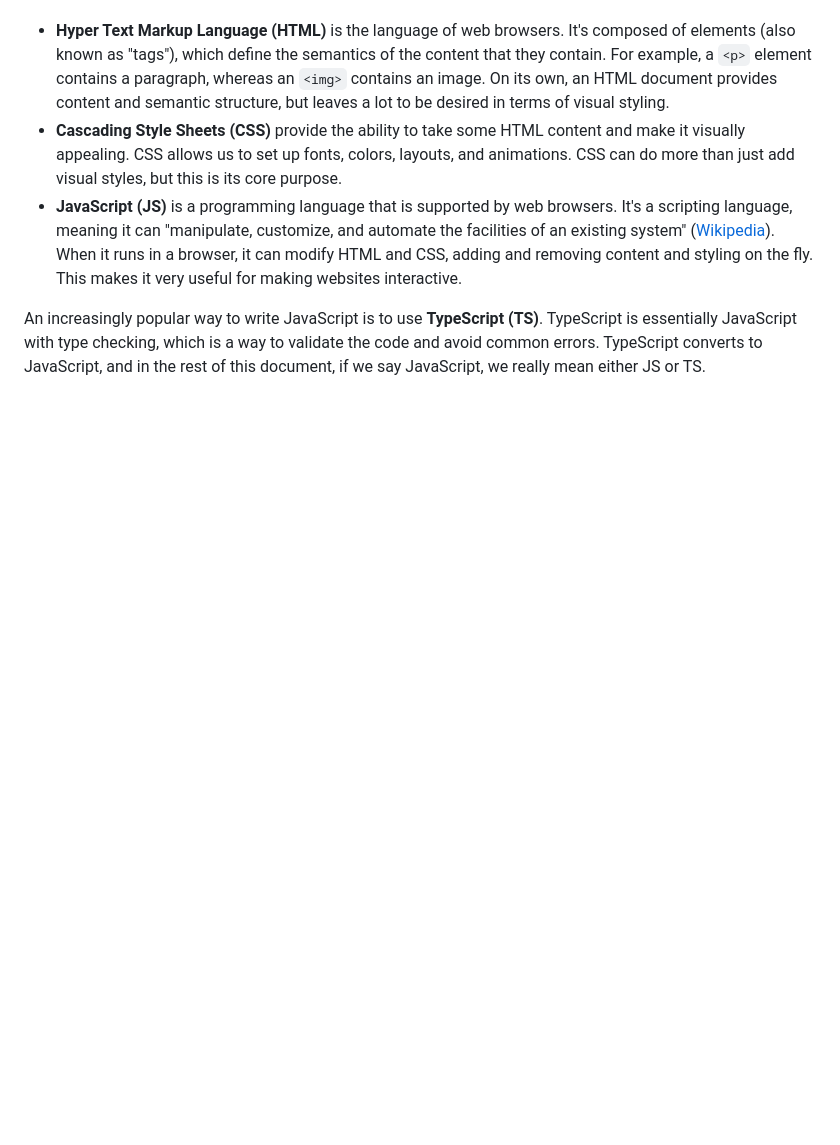
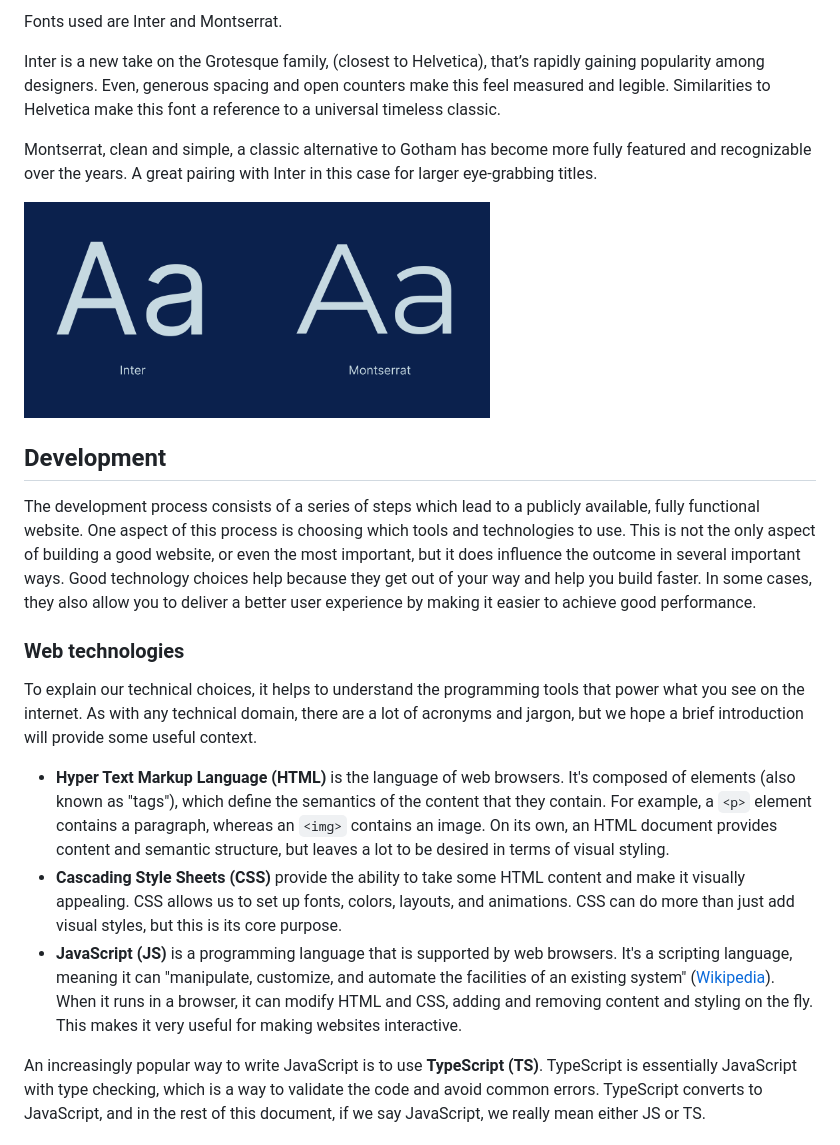
Before and after one commit to Woodshed-Technology-LLC/woodshed-site, a Markdown page: README.md, the part around the change printed below. Drawn GitHub-style; pictures changed too: docs/assets/font_samples.png (added); blank space fills up the shorter version.

Commit message:
add notes on design to README.md

```diff
--- a/README.md
+++ b/README.md
@@ -14,3 +85,18 @@ To explain our choices, it helps to understand a few core technologies that powe
+Fonts used are Inter and Montserrat.
+
+Inter is a new take on the Grotesque family, (closest to Helvetica), that’s rapidly gaining popularity among designers. Even, generous spacing and open counters make this feel measured and legible. Similarities to Helvetica make this font a reference to a universal timeless classic.
+
+Montserrat, clean and simple, a classic alternative to Gotham has become more fully featured and recognizable over the years. A great pairing with Inter in this case for larger eye-grabbing titles.
+
+<img alt="Font samples" src="./docs/assets/font_samples.png" width="466"></img>
+
+## Development
+
+The development process consists of a series of steps which lead to a publicly available, fully functional website. One aspect of this process is choosing which tools and technologies to use. This is not the only aspect of building a good website, or even the most important, but it does influence the outcome in several important ways. Good technology choices help because they get out of your way and help you build faster. In some cases, they also allow you to deliver a better user experience by making it easier to achieve good performance.
+
+### Web technologies
+
+To explain our technical choices, it helps to understand the programming tools that power what you see on the internet. As with any technical domain, there are a lot of acronyms and jargon, but we hope a brief introduction will provide some useful context.
 
 -   **Hyper Text Markup Language (HTML)** is the language of web browsers. It's composed of elements (also known as "tags"), which define the semantics of the content that they contain. For example, a `<p>` element contains a paragraph, whereas an `<img>` contains an image. On its own, an HTML document provides content and semantic structure, but leaves a lot to be desired in terms of visual styling.
 -   **Cascading Style Sheets (CSS)** provide the ability to take some HTML content and make it visually appealing. CSS allows us to set up fonts, colors, layouts, and animations. CSS can do more than just add visual styles, but this is its core purpose.
```
Also changed, not shown: other parts of README.md (+79 -8 lines), docs/assets/color_contrast_sample.png (added), docs/assets/dark_mode_color_palette.png (added), docs/assets/woodshed_logo.png (added).
